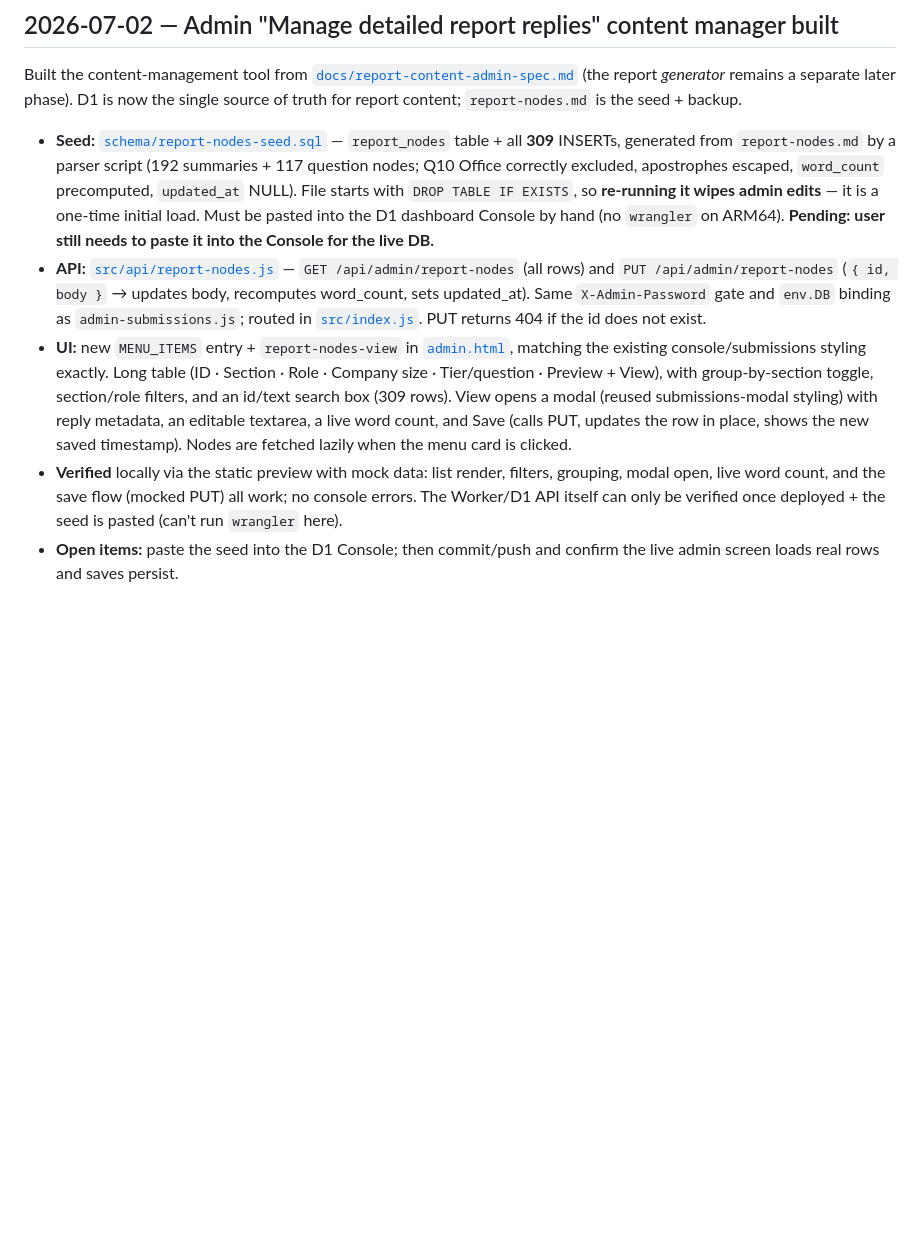
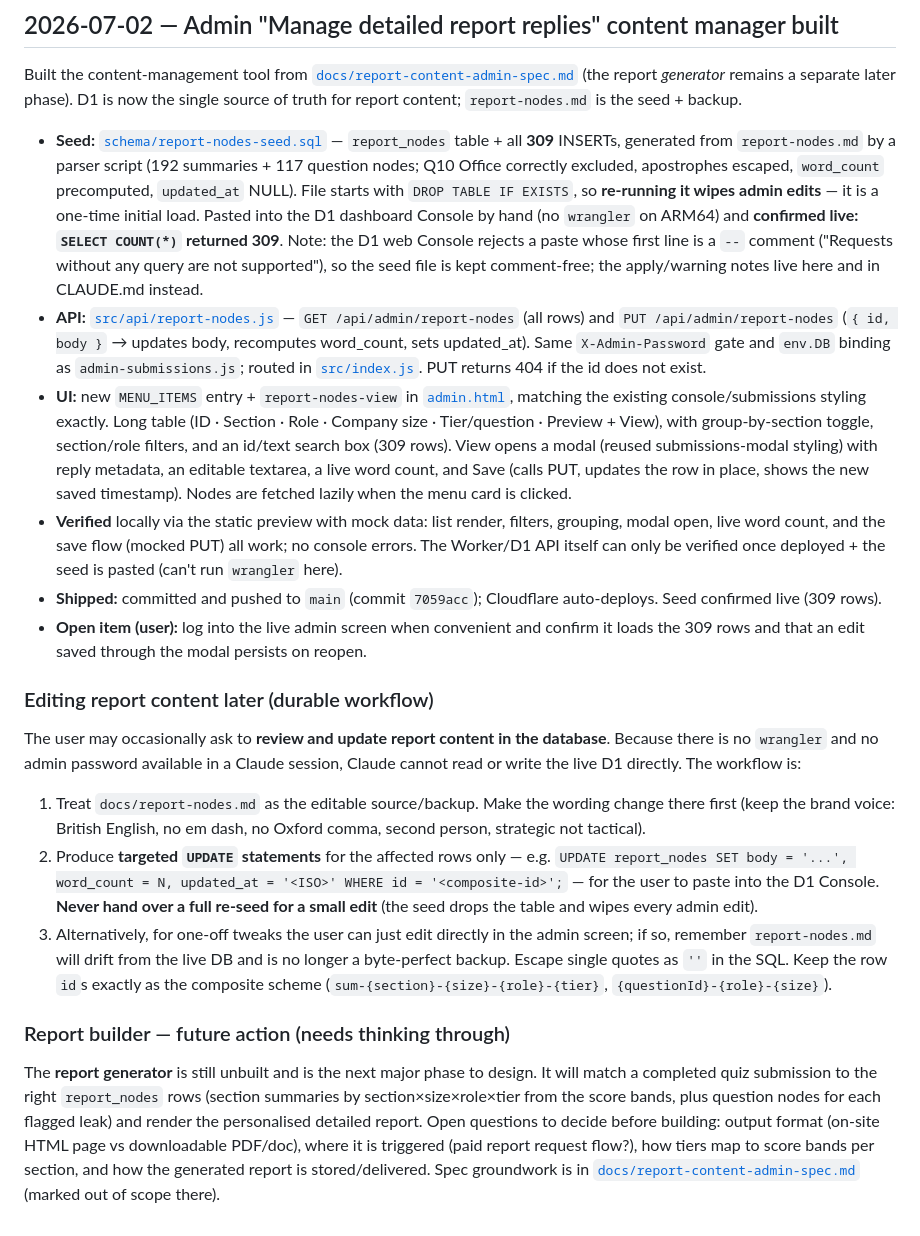
Before and after one commit to thoredee/timebacklab-website, a Markdown page: docs/PROGRESS.md, the part around the change. Rendered like a GitHub page; blank space fills up the shorter version.

```diff
--- a/docs/PROGRESS.md
+++ b/docs/PROGRESS.md
@@ -179,8 +179,19 @@ Authored the full written content for the bespoke Timeback Score report and spec
 
 ## 2026-07-02 — Admin "Manage detailed report replies" content manager built
 Built the content-management tool from [`docs/report-content-admin-spec.md`](report-content-admin-spec.md) (the report *generator* remains a separate later phase). D1 is now the single source of truth for report content; `report-nodes.md` is the seed + backup.
-- **Seed:** [`schema/report-nodes-seed.sql`](../schema/report-nodes-seed.sql) — `report_nodes` table + all **309** INSERTs, generated from `report-nodes.md` by a parser script (192 summaries + 117 question nodes; Q10 Office correctly excluded, apostrophes escaped, `word_count` precomputed, `updated_at` NULL). File starts with `DROP TABLE IF EXISTS`, so **re-running it wipes admin edits** — it is a one-time initial load. Must be pasted into the D1 dashboard Console by hand (no `wrangler` on ARM64). **Pending: user still needs to paste it into the Console for the live DB.**
+- **Seed:** [`schema/report-nodes-seed.sql`](../schema/report-nodes-seed.sql) — `report_nodes` table + all **309** INSERTs, generated from `report-nodes.md` by a parser script (192 summaries + 117 question nodes; Q10 Office correctly excluded, apostrophes escaped, `word_count` precomputed, `updated_at` NULL). File starts with `DROP TABLE IF EXISTS`, so **re-running it wipes admin edits** — it is a one-time initial load. Pasted into the D1 dashboard Console by hand (no `wrangler` on ARM64) and **confirmed live: `SELECT COUNT(*)` returned 309**. Note: the D1 web Console rejects a paste whose first line is a `--` comment ("Requests without any query are not supported"), so the seed file is kept comment-free; the apply/warning notes live here and in CLAUDE.md instead.
 - **API:** [`src/api/report-nodes.js`](../src/api/report-nodes.js) — `GET /api/admin/report-nodes` (all rows) and `PUT /api/admin/report-nodes` (`{ id, body }` → updates body, recomputes word_count, sets updated_at). Same `X-Admin-Password` gate and `env.DB` binding as `admin-submissions.js`; routed in [`src/index.js`](../src/index.js). PUT returns 404 if the id does not exist.
 - **UI:** new `MENU_ITEMS` entry + `report-nodes-view` in [`admin.html`](../admin.html), matching the existing console/submissions styling exactly. Long table (ID · Section · Role · Company size · Tier/question · Preview + View), with group-by-section toggle, section/role filters, and an id/text search box (309 rows). View opens a modal (reused submissions-modal styling) with reply metadata, an editable textarea, a live word count, and Save (calls PUT, updates the row in place, shows the new saved timestamp). Nodes are fetched lazily when the menu card is clicked.
 - **Verified** locally via the static preview with mock data: list render, filters, grouping, modal open, live word count, and the save flow (mocked PUT) all work; no console errors. The Worker/D1 API itself can only be verified once deployed + the seed is pasted (can't run `wrangler` here).
-- **Open items:** paste the seed into the D1 Console; then commit/push and confirm the live admin screen loads real rows and saves persist.
+- **Shipped:** committed and pushed to `main` (commit `7059acc`); Cloudflare auto-deploys. Seed confirmed live (309 rows).
+- **Open item (user):** log into the live admin screen when convenient and confirm it loads the 309 rows and that an edit saved through the modal persists on reopen.
+
+### Editing report content later (durable workflow)
+The user may occasionally ask to **review and update report content in the database**. Because there is no `wrangler` and no admin password available in a Claude session, Claude cannot read or write the live D1 directly. The workflow is:
+1. Treat `docs/report-nodes.md` as the editable source/backup. Make the wording change there first (keep the brand voice: British English, no em dash, no Oxford comma, second person, strategic not tactical).
+2. Produce **targeted `UPDATE` statements** for the affected rows only — e.g. `UPDATE report_nodes SET body = '...', word_count = N, updated_at = '<ISO>' WHERE id = '<composite-id>';` — for the user to paste into the D1 Console. **Never hand over a full re-seed for a small edit** (the seed drops the table and wipes every admin edit).
+3. Alternatively, for one-off tweaks the user can just edit directly in the admin screen; if so, remember `report-nodes.md` will drift from the live DB and is no longer a byte-perfect backup.
+Escape single quotes as `''` in the SQL. Keep the row `id`s exactly as the composite scheme (`sum-{section}-{size}-{role}-{tier}`, `{questionId}-{role}-{size}`).
+
+### Report builder — future action (needs thinking through)
+The **report generator** is still unbuilt and is the next major phase to design. It will match a completed quiz submission to the right `report_nodes` rows (section summaries by section×size×role×tier from the score bands, plus question nodes for each flagged leak) and render the personalised detailed report. Open questions to decide before building: output format (on-site HTML page vs downloadable PDF/doc), where it is triggered (paid report request flow?), how tiers map to score bands per section, and how the generated report is stored/delivered. Spec groundwork is in [`docs/report-content-admin-spec.md`](report-content-admin-spec.md) (marked out of scope there).
```
Also changed, not shown: CLAUDE.md (+9 -6 lines).
